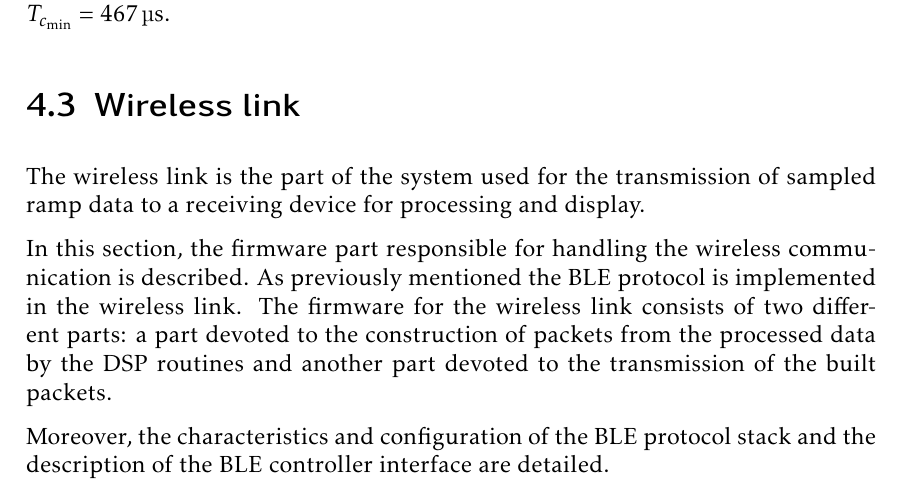
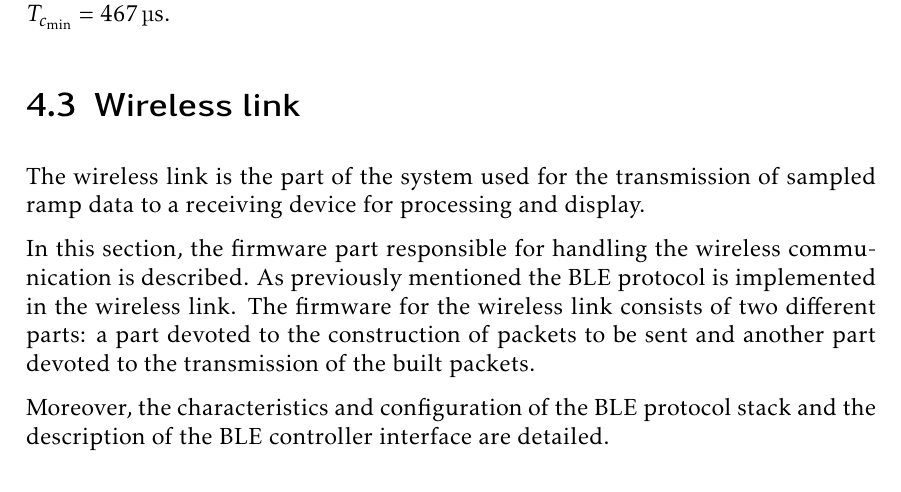
Before and after one commit to mooncos/tfg, a LaTeX thesis (main.tex, which reads chapters/firmware.tex): part of page 52 of 69, cut so that both start at the same text. Compiled offline with pdfLaTeX.

Commit message:
autosave 04/01/2023-13:16:29

```diff
--- a/chapters/firmware.tex
+++ b/chapters/firmware.tex
@@ -242,7 +242,7 @@ It can be concluded that the total execution time of the DSP pipeline is of \SI{
 
 The wireless link is the part of the system used for the transmission of sampled ramp data to a receiving device for processing and display.
 
-In this section, the firmware part responsible for handling the wireless communication is described. As previously mentioned the BLE protocol is implemented in the wireless link. The firmware for the wireless link consists of two different parts: a part devoted to the construction of packets from the processed data by the DSP routines and another part devoted to the transmission of the built packets.
+In this section, the firmware part responsible for handling the wireless communication is described. As previously mentioned the BLE protocol is implemented in the wireless link. The firmware for the wireless link consists of two different parts: a part devoted to the construction of packets to be sent and another part devoted to the transmission of the built packets.
 
 Moreover, the characteristics and configuration of the BLE protocol stack and the description of the BLE controller interface are detailed.
 
```
